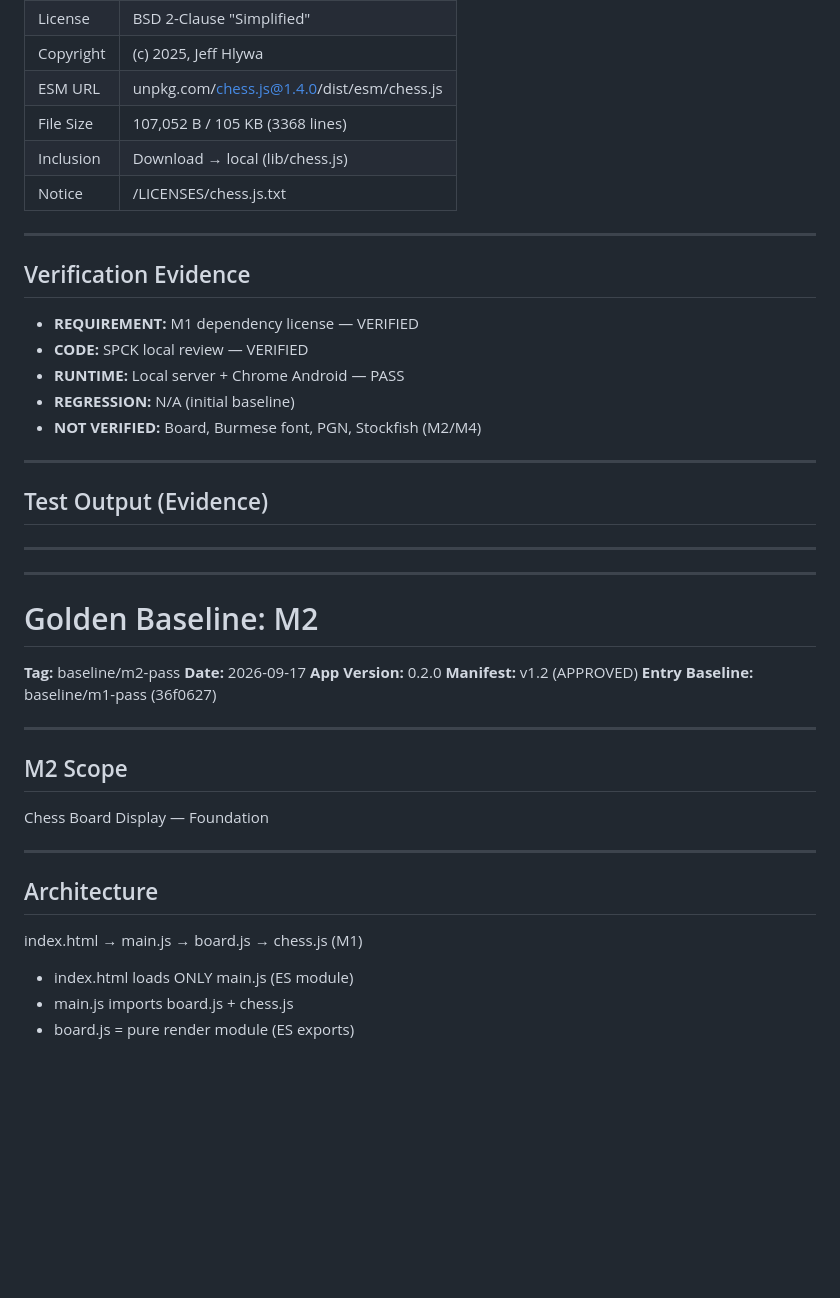
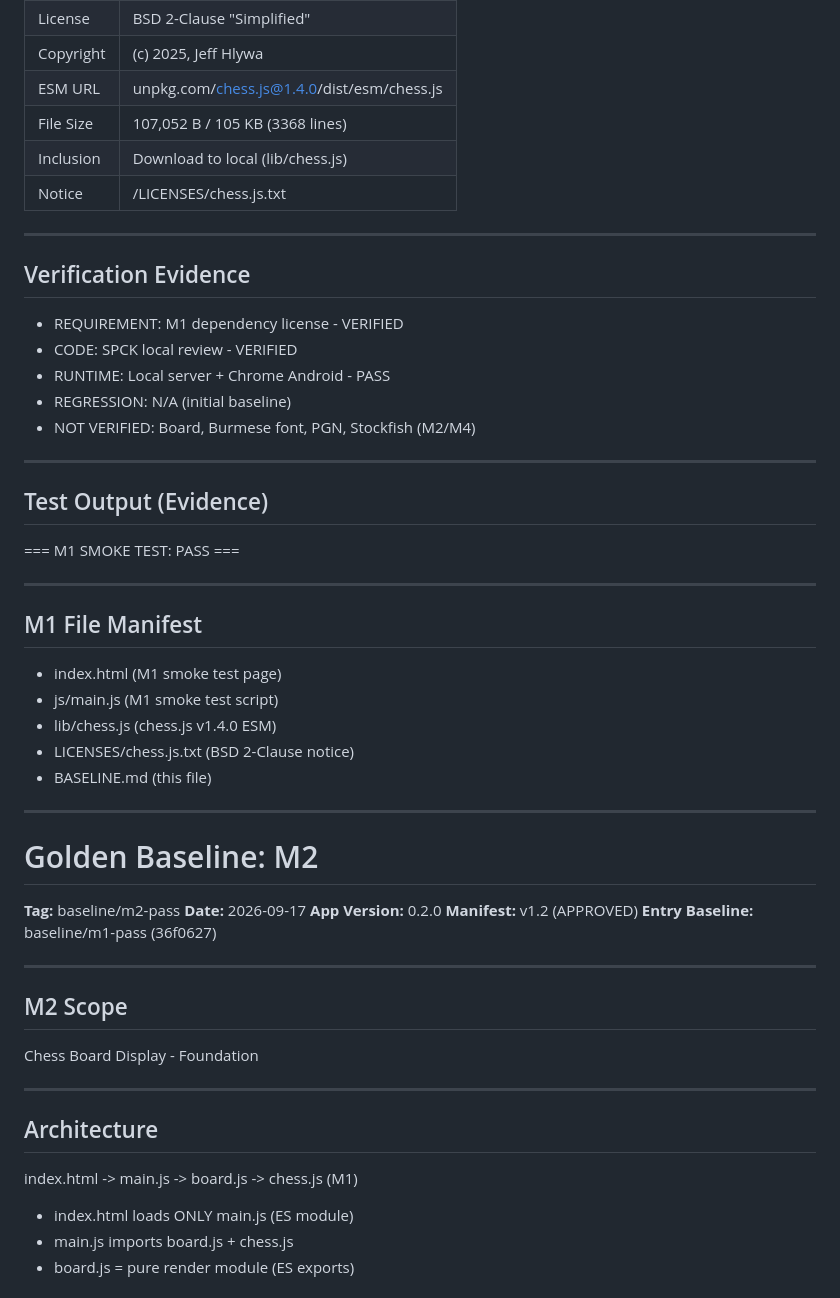
Before and after one commit to TTwin08/pcr-trainer, a Markdown page: BASELINE.md, the part around one of its changes. GitHub-like rendering; blank space fills up the shorter version.

```diff
--- a/BASELINE.md
+++ b/BASELINE.md
@@ -34,24 +34,34 @@ Asset & Dependency License Verification
 | Copyright | (c) 2025, Jeff Hlywa |
 | ESM URL | unpkg.com/chess.js@1.4.0/dist/esm/chess.js |
 | File Size | 107,052 B / 105 KB (3368 lines) |
-| Inclusion | Download → local (lib/chess.js) |
+| Inclusion | Download to local (lib/chess.js) |
 | Notice | /LICENSES/chess.js.txt |
 
 ---
 
 ## Verification Evidence
 
-- **REQUIREMENT:** M1 dependency license — VERIFIED
-- **CODE:** SPCK local review — VERIFIED
-- **RUNTIME:** Local server + Chrome Android — PASS
-- **REGRESSION:** N/A (initial baseline)
-- **NOT VERIFIED:** Board, Burmese font, PGN, Stockfish (M2/M4)
+- REQUIREMENT: M1 dependency license - VERIFIED
+- CODE: SPCK local review - VERIFIED
+- RUNTIME: Local server + Chrome Android - PASS
+- REGRESSION: N/A (initial baseline)
+- NOT VERIFIED: Board, Burmese font, PGN, Stockfish (M2/M4)
 
 ---
 
 ## Test Output (Evidence)
 
+=== M1 SMOKE TEST: PASS ===
+
 ---
+
+## M1 File Manifest
+
+- index.html (M1 smoke test page)
+- js/main.js (M1 smoke test script)
+- lib/chess.js (chess.js v1.4.0 ESM)
+- LICENSES/chess.js.txt (BSD 2-Clause notice)
+- BASELINE.md (this file)
 
 ---
 
@@ -67,13 +77,13 @@ Asset & Dependency License Verification
 
 ## M2 Scope
 
-Chess Board Display — Foundation
+Chess Board Display - Foundation
 
 ---
 
 ## Architecture
 
-index.html → main.js → board.js → chess.js (M1)
+index.html -> main.js -> board.js -> chess.js (M1)
 
 - index.html loads ONLY main.js (ES module)
 - main.js imports board.js + chess.js
```
Also changed, not shown: other parts of BASELINE.md (+22 -22 lines).
